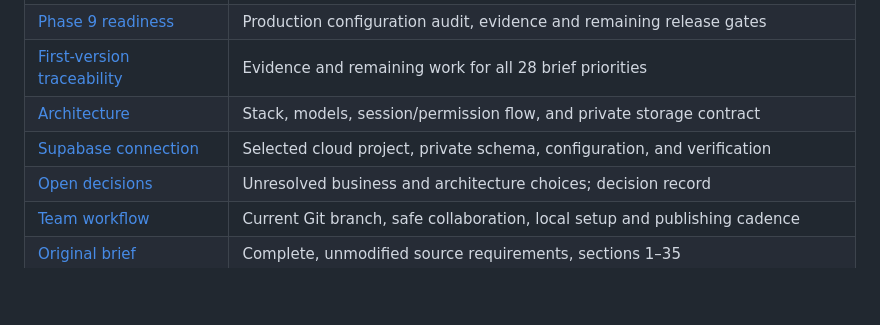
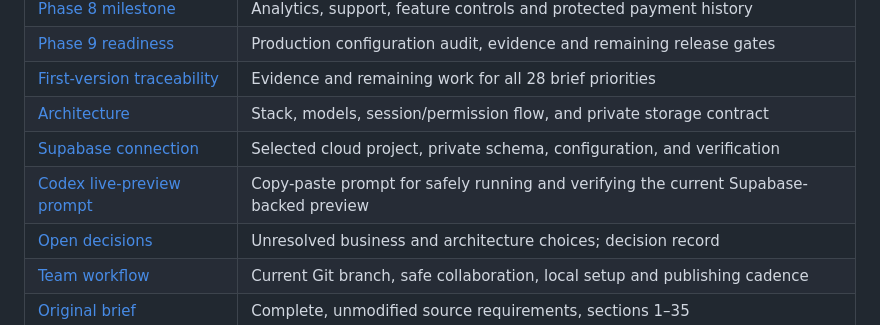
Before and after one commit to Dheeraj1301/VedioOS, a Markdown page: README.md, the part around the change. Rendered like a GitHub page; blank space fills up the shorter version.

Commit message:
Add reusable Codex live preview prompt

```diff
--- a/README.md
+++ b/README.md
@@ -45,6 +45,7 @@ Phase 8 is in progress. Admins have reconciled operational analytics, and client
 | [First-version traceability](docs/FIRST_VERSION_TRACEABILITY.md) | Evidence and remaining work for all 28 brief priorities |
 | [Architecture](docs/ARCHITECTURE.md) | Stack, models, session/permission flow, and private storage contract |
 | [Supabase connection](docs/SUPABASE.md) | Selected cloud project, private schema, configuration, and verification |
+| [Codex live-preview prompt](docs/CODEX_LIVE_PREVIEW_PROMPT.md) | Copy-paste prompt for safely running and verifying the current Supabase-backed preview |
 | [Open decisions](docs/DECISIONS.md) | Unresolved business and architecture choices; decision record |
 | [Team workflow](docs/TEAM_WORKFLOW.md) | Current Git branch, safe collaboration, local setup and publishing cadence |
 | [Original brief](docs/ORIGINAL_BRIEF.md) | Complete, unmodified source requirements, sections 1–35 |
```
Also changed, not shown: docs/CODEX_LIVE_PREVIEW_PROMPT.md (added, +73 -0 lines), docs/TEAM_WORKFLOW.md (+2 -0 lines).
